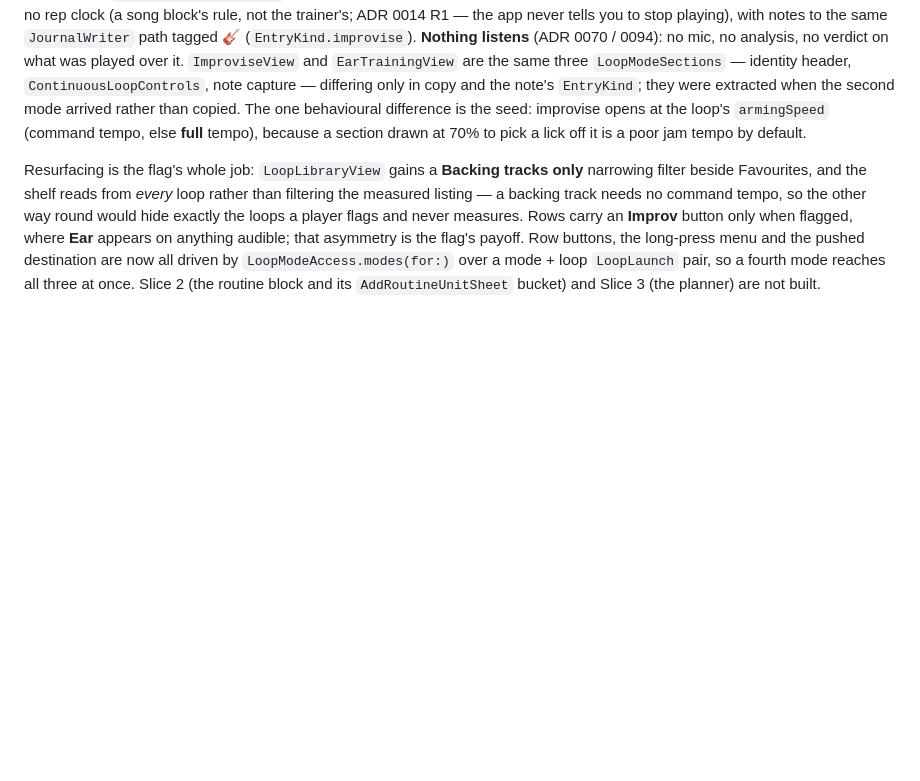
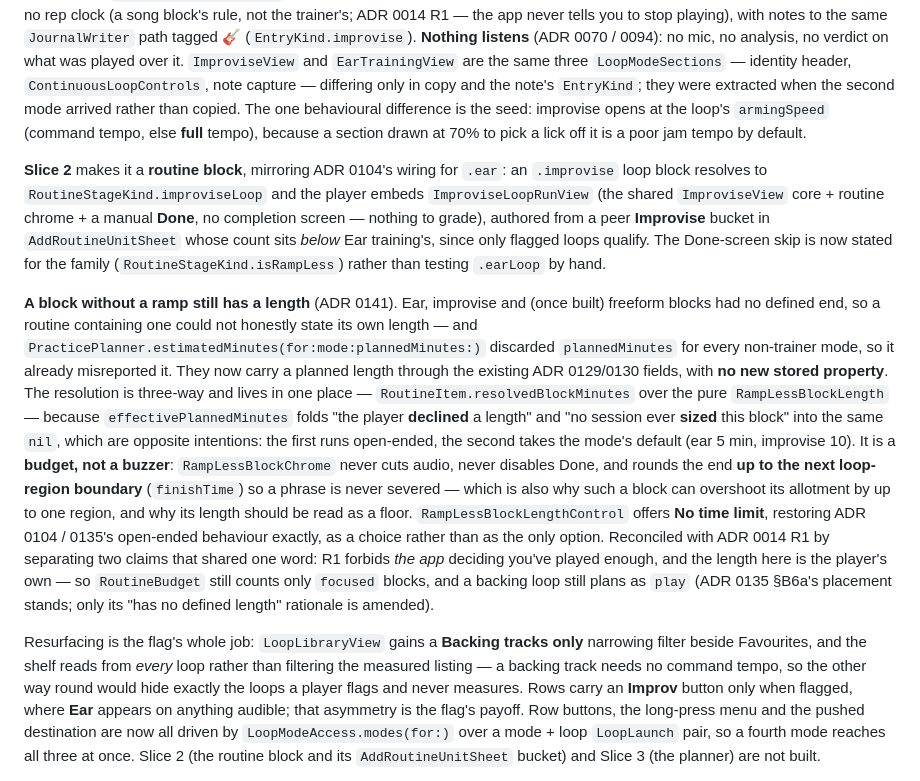
Before and after one commit to Tomisin-09/pocket-ios, a Markdown page: docs/architecture.md, the part around the change. Rendered like a GitHub page; blank space fills up the shorter version.

Commit message:
Document the improvise block and ramp-less block lengths
Co-Authored-By: Claude Opus 5 <noreply@anthropic.com>

```diff
--- a/docs/architecture.md
+++ b/docs/architecture.md
@@ -369,6 +369,31 @@ what was played over it. `ImproviseView` and `EarTrainingView` are the same thre
 `EntryKind`; they were extracted when the second mode arrived rather than copied. The one behavioural
 difference is the seed: improvise opens at the loop's `armingSpeed` (command tempo, else **full**
 tempo), because a section drawn at 70% to pick a lick off it is a poor jam tempo by default.
+
+**Slice 2** makes it a **routine block**, mirroring ADR 0104's wiring for `.ear`: an `.improvise`
+loop block resolves to `RoutineStageKind.improviseLoop` and the player embeds `ImproviseLoopRunView`
+(the shared `ImproviseView` core + routine chrome + a manual **Done**, no completion screen — nothing
+to grade), authored from a peer **Improvise** bucket in `AddRoutineUnitSheet` whose count sits *below*
+Ear training's, since only flagged loops qualify. The Done-screen skip is now stated for the family
+(`RoutineStageKind.isRampLess`) rather than testing `.earLoop` by hand.
+
+**A block without a ramp still has a length** (ADR 0141). Ear, improvise and (once built) freeform
+blocks had no defined end, so a routine containing one could not honestly state its own length — and
+`PracticePlanner.estimatedMinutes(for:mode:plannedMinutes:)` discarded `plannedMinutes` for every
+non-trainer mode, so it already misreported it. They now carry a planned length through the existing
+ADR 0129/0130 fields, with **no new stored property**. The resolution is three-way and lives in one
+place — `RoutineItem.resolvedBlockMinutes` over the pure `RampLessBlockLength` — because
+`effectivePlannedMinutes` folds "the player **declined** a length" and "no session ever **sized** this
+block" into the same `nil`, which are opposite intentions: the first runs open-ended, the second takes
+the mode's default (ear 5 min, improvise 10). It is a **budget, not a buzzer**: `RampLessBlockChrome`
+never cuts audio, never disables Done, and rounds the end **up to the next loop-region boundary**
+(`finishTime`) so a phrase is never severed — which is also why such a block can overshoot its
+allotment by up to one region, and why its length should be read as a floor. `RampLessBlockLengthControl`
+offers **No time limit**, restoring ADR 0104 / 0135's open-ended behaviour exactly, as a choice rather
+than as the only option. Reconciled with ADR 0014 R1 by separating two claims that shared one word:
+R1 forbids *the app* deciding you've played enough, and the length here is the player's own — so
+`RoutineBudget` still counts only `focused` blocks, and a backing loop still plans as `play` (ADR 0135
+§B6a's placement stands; only its "has no defined length" rationale is amended).
 
 Resurfacing is the flag's whole job: `LoopLibraryView` gains a **Backing tracks only** narrowing
 filter beside Favourites, and the shelf reads from *every* loop rather than filtering the measured
```
Also changed, not shown: CHANGELOG.md (+11 -1 lines).
